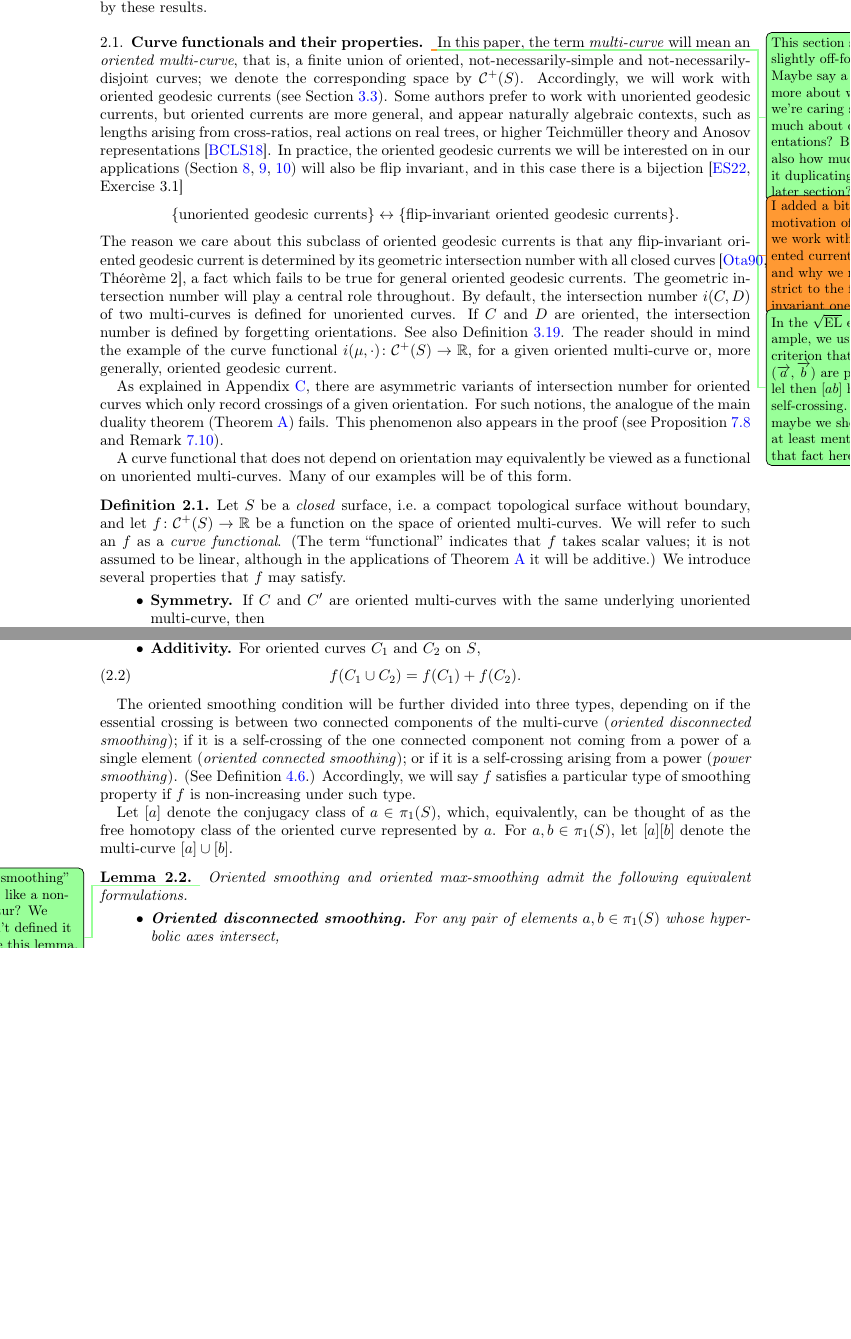
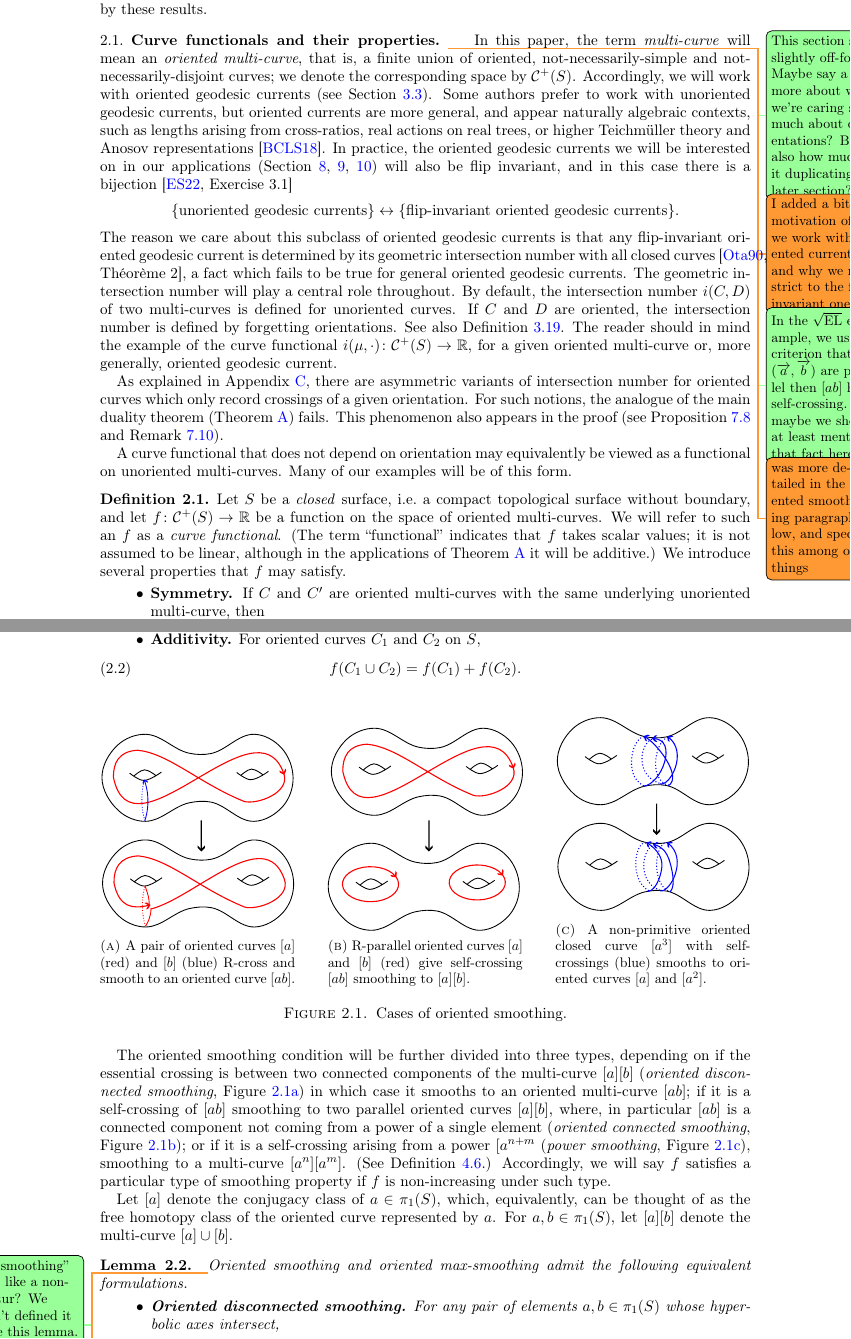
Before and after one commit to dpthurst/Currents-and-intersections, a LaTeX paper (Intersections.tex, which reads functionals.tex): two parts of pages 7 and 8 of 90 before the commit and two parts of pages 7 and 8 of 91 after it, joined at a grey line, cut so that both start at the same text, the shorter picture padded with empty space. Compiled offline with pdfLaTeX.

Commit message:
Update on Overleaf.

```diff
--- a/functionals.tex
+++ b/functionals.tex
@@ -19,6 +19,7 @@ We then turn to further questions motivated by these results.
 \DPTtodo{In the $\sqrt{\EL}$ example, we use the
   criterion that if $(\protect\ora{a},\protect\ora{b})$ are parallel then $[ab]$ has a
   self-crossing. So maybe we should at least mention that fact here.}
+  \DMGtodo{was more detailed in the oriented smoothing paragraph below, and specified this among other things}
 In this paper, the term \emph{multi-curve} will mean an
 \emph{oriented multi-curve}, that is, a finite union of oriented, not-necessarily-simple and not-necessarily-disjoint curves; we
 denote the corresponding space by $\Curves^+(S)$. Accordingly, we will
@@ -86,15 +87,41 @@ f(C_1 \cup C_2) = f(C_1) + f(C_2).
 \end{itemize}
 \end{definition}
 
+\begin{figure}[ht]
+\centering
+\begin{subfigure}{0.3\textwidth}
+\centering
+\resizebox{\linewidth}{!}{\svgfignormal{sm_oriented_disconnected}}
+\caption{A pair of oriented curves $[a]$ (red) and $[b]$ (blue) R-cross and smooth to an oriented curve $[ab]$.}
+\label{fig:sm_oriented_disconnected}
+\end{subfigure}
+\hfill
+\begin{subfigure}{0.3\textwidth}
+\centering
+\resizebox{\linewidth}{!}{\svgfignormal{sm_oriented_connected}}
+\caption{R-parallel oriented curves $[a]$ and $[b]$ (red) give self-crossing $[ab]$ smoothing to $[a][b]$.}
+\label{fig:sm_oriented_connected}
+\end{subfigure}
+\hfill
+\begin{subfigure}{0.3\textwidth}
+\centering
+\resizebox{\linewidth}{!}{\svgfignormal{sm_power}}
+\caption{A non-primitive oriented closed curve $[a^3]$ with self-crossings (blue) smooths to oriented curves $[a]$ and $[a^2]$.}
+\label{fig:sm_power}
+\end{subfigure}
+
+\caption{Cases of oriented smoothing.}
+\label{fig:cases-oriented-sm}
+\end{figure}
+
 The oriented smoothing condition will be further divided into three
 types, depending on if the essential
-crossing is between two connected components of the multi-curve
-(\emph{oriented disconnected smoothing}); if it is a self-crossing of
-the one connected component not
+crossing is between two connected components of the multi-curve $[a][b]$
+(\emph{oriented disconnected smoothing}, Figure~\ref{fig:sm_oriented_disconnected}) in which case it smooths to an oriented multi-curve $[ab]$; if it is a self-crossing of $[ab]$ smoothing to two parallel oriented curves $[a][b]$, where, in particular $[ab]$ is a connected component not
 coming from a power of a single element (\emph{oriented connected
-  smoothing}); or
-if it is a self-crossing arising from a power (\emph{power
-  smoothing}).
+  smoothing}, Figure~\ref{fig:sm_oriented_connected}); or
+if it is a self-crossing arising from a power $[a^{n+m}$ (\emph{power
+  smoothing}, Figure~\ref{fig:sm_power}), smoothing to a multi-curve $[a^n][a^m]$.
 (See
 Definition~\ref{def:smoothing_types}.) Accordingly, we will
 say $f$ satisfies a particular type of smoothing property if $f$ is
@@ -106,6 +133,7 @@ Let $[a]$ denote the conjugacy class of $a \in \pi_1(S)$, which, equivalently, c
   \DPTtodo{``max-smoothing'' seems like a non-sequitur? We haven't
     defined it before this lemma. Also, seems
     duplicative of paragraph a bit above}
+    \DMGtodo{I added oriented max-smoothing in the definition of oriented smoothing. The Lemma is stating the functional satisfies smoothing. Also, added figure to illustrate the cases.}
 Oriented smoothing and oriented max-smoothing admit the following equivalent formulations.
 \begin{itemize}
 
```
Also changed, not shown: draws/sm_oriented_connected.pdf (added), draws/sm_oriented_connected.pdf_tex (added), draws/sm_oriented_connected.svg (added), draws/sm_oriented_disconnected.pdf (added), draws/sm_oriented_disconnected.pdf_tex (added), draws/sm_oriented_disconnected.svg (added), draws/sm_power.pdf (added), draws/sm_power.pdf_tex (added), draws/sm_power.svg (added), draws/sm_unoriented_connected.pdf (added), draws/sm_unoriented_connected.pdf_tex (added), draws/sm_unoriented_connected.svg (added), draws/sm_unoriented_disconnected.pdf (added), draws/sm_unoriented_disconnected.pdf_tex (added), 2 more files.
